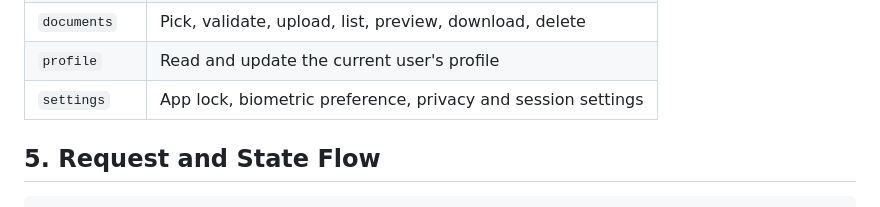
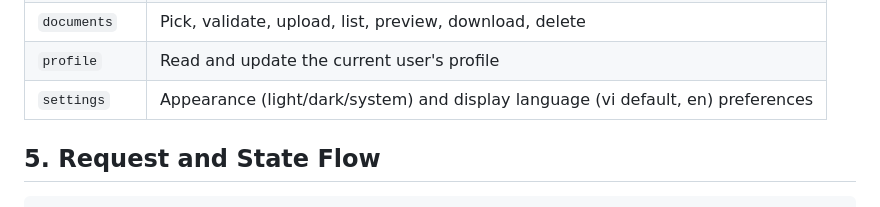
Before and after one commit to tuyenphan1712/personal-vault, a Markdown page: mobile-expo-personal-vault/docs/MOBILE-ARCHITECTURE.md, the part around the change. Drawn GitHub-style.

Commit message:
docs(mobile): correct settings feature responsibility to match what was built

```diff
--- a/mobile-expo-personal-vault/docs/MOBILE-ARCHITECTURE.md
+++ b/mobile-expo-personal-vault/docs/MOBILE-ARCHITECTURE.md
@@ -107,7 +107,7 @@ features/documents/
 | `credentials` | CRUD and local encryption/decryption of credential values |
 | `documents` | Pick, validate, upload, list, preview, download, delete |
 | `profile` | Read and update the current user's profile |
-| `settings` | App lock, biometric preference, privacy and session settings |
+| `settings` | Appearance (light/dark/system) and display language (vi default, en) preferences |
 
 ## 5. Request and State Flow
 
```
